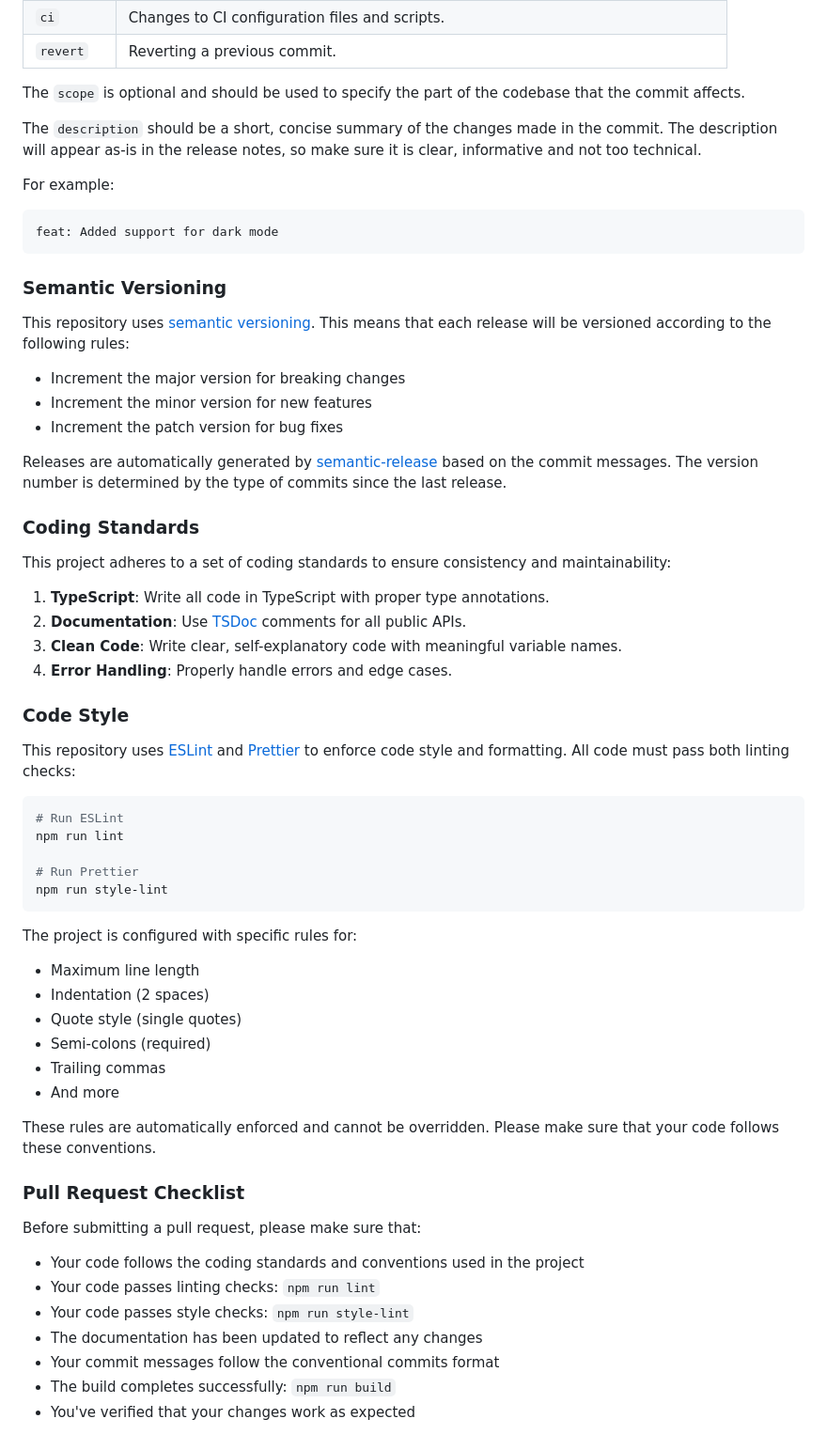
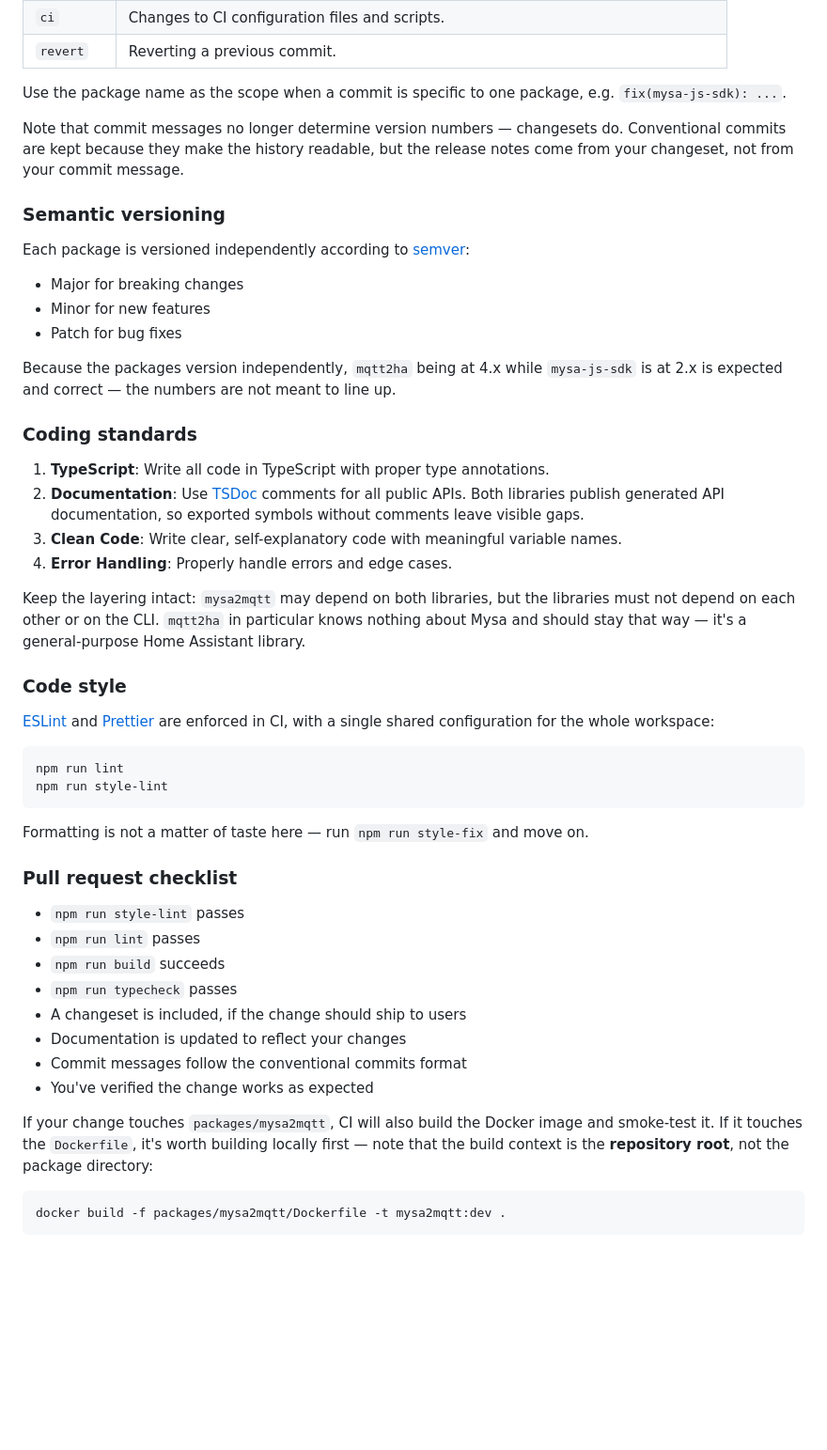
Before and after one commit to bourquep/mysa2mqtt, a Markdown page: CONTRIBUTING.md, the part around one of its changes. Shown at 94% size. Rendered like a GitHub page; blank space fills up the shorter version.

````diff
--- a/CONTRIBUTING.md
+++ b/CONTRIBUTING.md
@@ -90,71 +169,61 @@ The `type` must be one of the following:
 | `ci`       | Changes to CI configuration files and scripts.                                     |
 | `revert`   | Reverting a previous commit.                                                       |
 
-The `scope` is optional and should be used to specify the part of the codebase that the commit affects.
+Use the package name as the scope when a commit is specific to one package, e.g. `fix(mysa-js-sdk): ...`.
 
-The `description` should be a short, concise summary of the changes made in the commit. The description will appear
-as-is in the release notes, so make sure it is clear, informative and not too technical.
+Note that commit messages no longer determine version numbers — changesets do. Conventional commits are kept because
+they make the history readable, but the release notes come from your changeset, not from your commit message.
 
-For example:
+### Semantic versioning
 
-```
-feat: Added support for dark mode
-```
+Each package is versioned independently according to [semver](https://semver.org/):
 
-### Semantic Versioning
+- Major for breaking changes
+- Minor for new features
+- Patch for bug fixes
 
-This repository uses [semantic versioning](https://semver.org/). This means that each release will be versioned
-according to the following rules:
+Because the packages version independently, `mqtt2ha` being at 4.x while `mysa-js-sdk` is at 2.x is expected and correct
+— the numbers are not meant to line up.
 
-- Increment the major version for breaking changes
-- Increment the minor version for new features
-- Increment the patch version for bug fixes
-
-Releases are automatically generated by [semantic-release](https://github.com/semantic-release/semantic-release) based
-on the commit messages. The version number is determined by the type of commits since the last release.
-
-### Coding Standards
-
-This project adheres to a set of coding standards to ensure consistency and maintainability:
+### Coding standards
 
 1. **TypeScript**: Write all code in TypeScript with proper type annotations.
-2. **Documentation**: Use [TSDoc](https://tsdoc.org/) comments for all public APIs.
+2. **Documentation**: Use [TSDoc](https://tsdoc.org/) comments for all public APIs. Both libraries publish generated API
+   documentation, so exported symbols without comments leave visible gaps.
 3. **Clean Code**: Write clear, self-explanatory code with meaningful variable names.
 4. **Error Handling**: Properly handle errors and edge cases.
 
-### Code Style
+Keep the layering intact: `mysa2mqtt` may depend on both libraries, but the libraries must not depend on each other or
+on the CLI. `mqtt2ha` in particular knows nothing about Mysa and should stay that way — it's a general-purpose Home
+Assistant library.
 
-This repository uses [ESLint](https://eslint.org/) and [Prettier](https://prettier.io/) to enforce code style and
-formatting. All code must pass both linting checks:
+### Code style
+
+[ESLint](https://eslint.org/) and [Prettier](https://prettier.io/) are enforced in CI, with a single shared
+configuration for the whole workspace:
 
 ```bash
-# Run ESLint
 npm run lint
-
-# Run Prettier
 npm run style-lint
 ```
 
-The project is configured with specific rules for:
+Formatting is not a matter of taste here — run `npm run style-fix` and move on.
 
-- Maximum line length
-- Indentation (2 spaces)
-- Quote style (single quotes)
-- Semi-colons (required)
-- Trailing commas
-- And more
+### Pull request checklist
 
-These rules are automatically enforced and cannot be overridden. Please make sure that your code follows these
-conventions.
+- `npm run style-lint` passes
+- `npm run lint` passes
+- `npm run build` succeeds
+- `npm run typecheck` passes
+- A changeset is included, if the change should ship to users
+- Documentation is updated to reflect your changes
+- Commit messages follow the conventional commits format
+- You've verified the change works as expected
 
-### Pull Request Checklist
+If your change touches `packages/mysa2mqtt`, CI will also build the Docker image and smoke-test it. If it touches the
+`Dockerfile`, it's worth building locally first — note that the build context is the **repository root**, not the
+package directory:
 
-Before submitting a pull request, please make sure that:
-
-- Your code follows the coding standards and conventions used in the project
-- Your code passes linting checks: `npm run lint`
-- Your code passes style checks: `npm run style-lint`
-- The documentation has been updated to reflect any changes
-- Your commit messages follow the conventional commits format
-- The build completes successfully: `npm run build`
-- You've verified that your changes work as expected
+```bash
+docker build -f packages/mysa2mqtt/Dockerfile -t mysa2mqtt:dev .
+```
````
Also changed, not shown: other parts of CONTRIBUTING.md (+126 -47 lines), AGENTS.md (added, +134 -0 lines).
